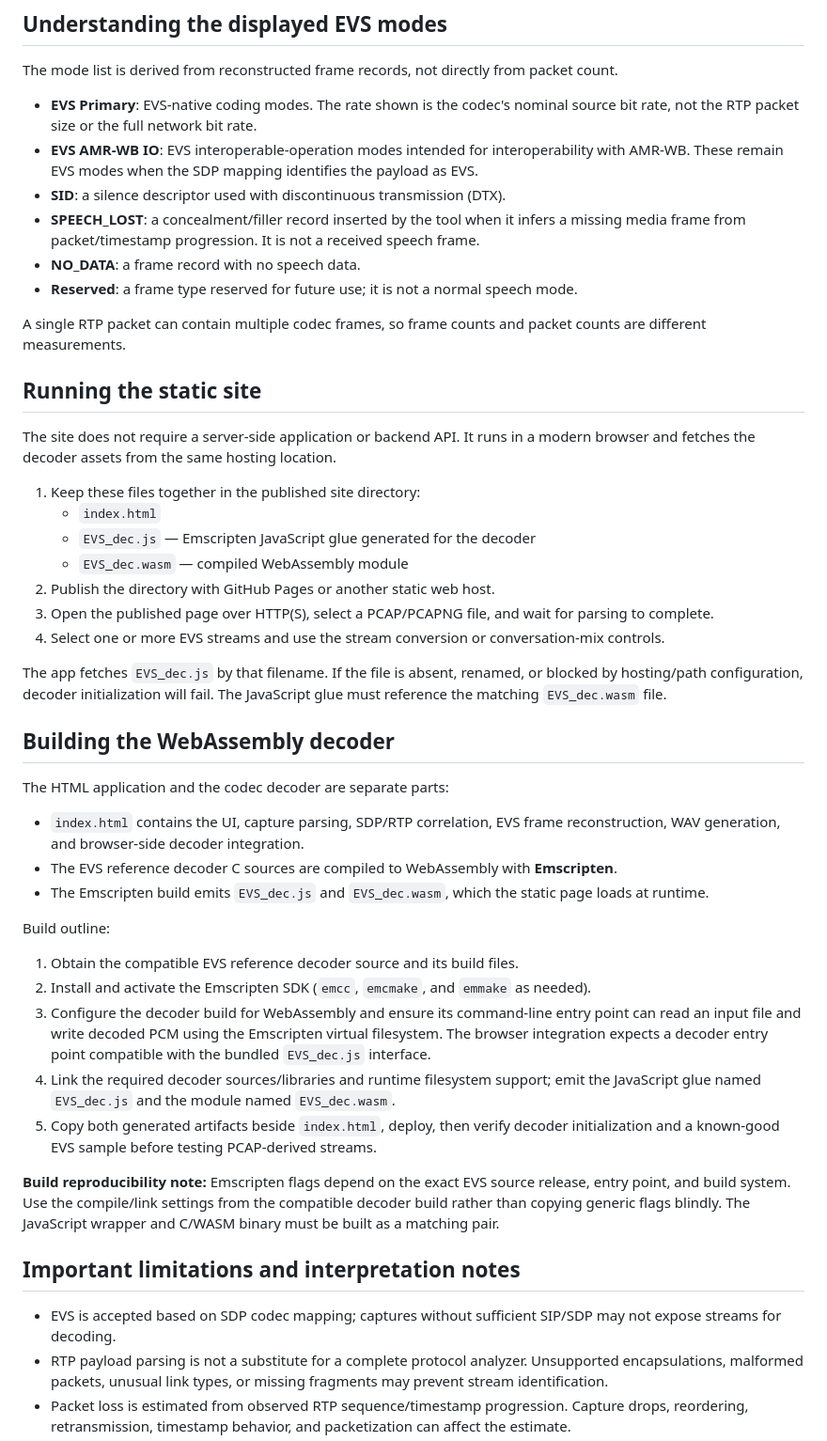
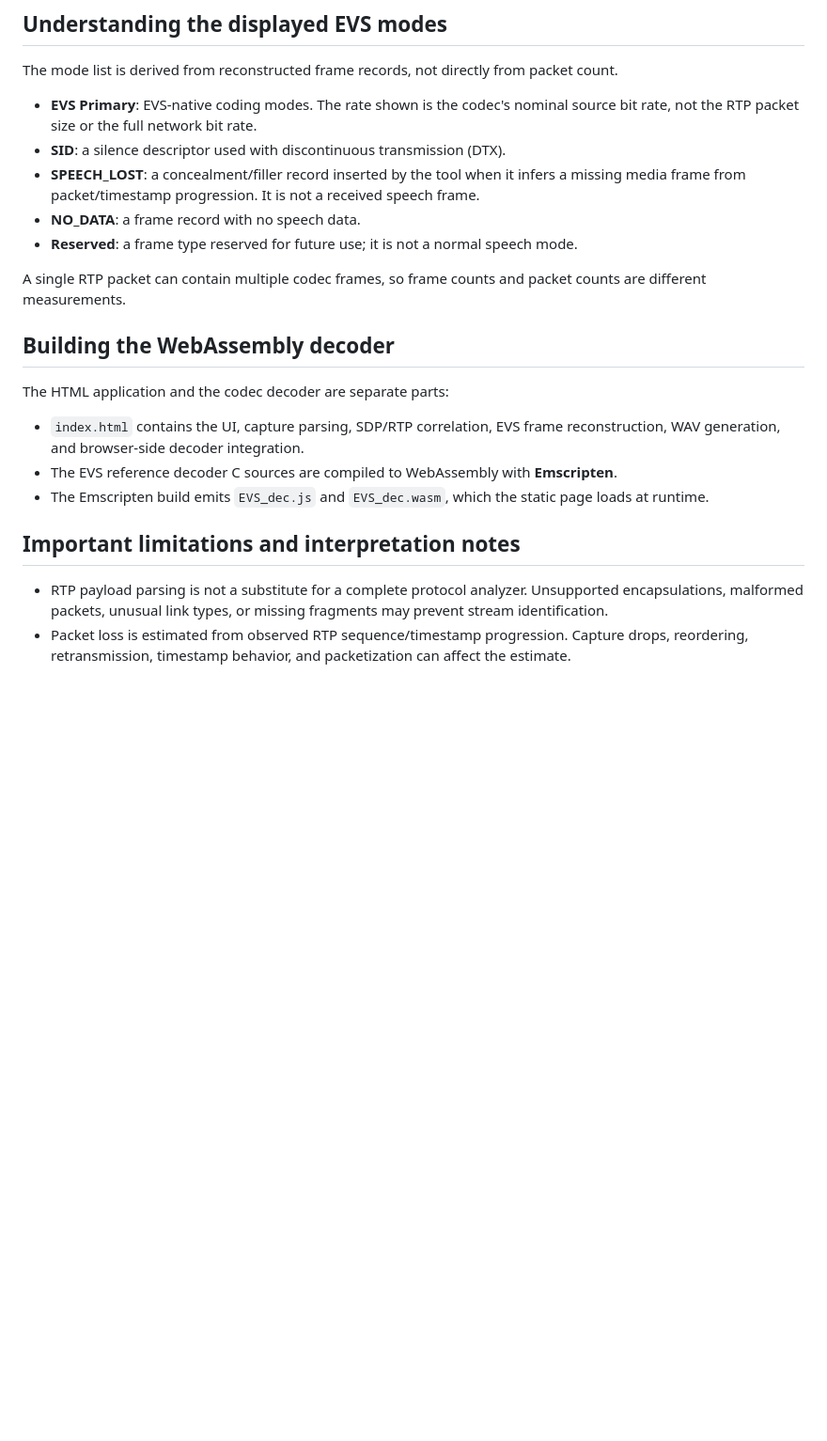
Before and after one commit to Gokulkesavan/evs_player, a Markdown page: README.md, the part around one of its changes. Shown at 94% size. Rendered like a GitHub page; blank space fills up the shorter version.

```diff
--- a/README.md
+++ b/README.md
@@ -55,7 +32,6 @@ The parsing path is intentionally staged. Codec identity is established before E
 The mode list is derived from reconstructed frame records, not directly from packet count.
 
 - **EVS Primary**: EVS-native coding modes. The rate shown is the codec's nominal source bit rate, not the RTP packet size or the full network bit rate.
-- **EVS AMR-WB IO**: EVS interoperable-operation modes intended for interoperability with AMR-WB. These remain EVS modes when the SDP mapping identifies the payload as EVS.
 - **SID**: a silence descriptor used with discontinuous transmission (DTX).
 - **SPEECH_LOST**: a concealment/filler record inserted by the tool when it infers a missing media frame from packet/timestamp progression. It is not a received speech frame.
 - **NO_DATA**: a frame record with no speech data.
@@ -63,19 +39,6 @@ The mode list is derived from reconstructed frame records, not directly from pac
 
 A single RTP packet can contain multiple codec frames, so frame counts and packet counts are different measurements.
 
-## Running the static site
-
-The site does not require a server-side application or backend API. It runs in a modern browser and fetches the decoder assets from the same hosting location.
-
-1. Keep these files together in the published site directory:
-   - `index.html`
-   - `EVS_dec.js` — Emscripten JavaScript glue generated for the decoder
-   - `EVS_dec.wasm` — compiled WebAssembly module
-2. Publish the directory with GitHub Pages or another static web host.
-3. Open the published page over HTTP(S), select a PCAP/PCAPNG file, and wait for parsing to complete.
-4. Select one or more EVS streams and use the stream conversion or conversation-mix controls.
-
-The app fetches `EVS_dec.js` by that filename. If the file is absent, renamed, or blocked by hosting/path configuration, decoder initialization will fail. The JavaScript glue must reference the matching `EVS_dec.wasm` file.
 
 ## Building the WebAssembly decoder
 
@@ -85,19 +48,8 @@ The HTML application and the codec decoder are separate parts:
 - The EVS reference decoder C sources are compiled to WebAssembly with **Emscripten**.
 - The Emscripten build emits `EVS_dec.js` and `EVS_dec.wasm`, which the static page loads at runtime.
 
-Build outline:
-
-1. Obtain the compatible EVS reference decoder source and its build files.
-2. Install and activate the Emscripten SDK (`emcc`, `emcmake`, and `emmake` as needed).
-3. Configure the decoder build for WebAssembly and ensure its command-line entry point can read an input file and write decoded PCM using the Emscripten virtual filesystem. The browser integration expects a decoder entry point compatible with the bundled `EVS_dec.js` interface.
-4. Link the required decoder sources/libraries and runtime filesystem support; emit the JavaScript glue named `EVS_dec.js` and the module named `EVS_dec.wasm`.
-5. Copy both generated artifacts beside `index.html`, deploy, then verify decoder initialization and a known-good EVS sample before testing PCAP-derived streams.
-
-**Build reproducibility note:** Emscripten flags depend on the exact EVS source release, entry point, and build system. Use the compile/link settings from the compatible decoder build rather than copying generic flags blindly. The JavaScript wrapper and C/WASM binary must be built as a matching pair.
-
 ## Important limitations and interpretation notes
 
-- EVS is accepted based on SDP codec mapping; captures without sufficient SIP/SDP may not expose streams for decoding.
 - RTP payload parsing is not a substitute for a complete protocol analyzer. Unsupported encapsulations, malformed packets, unusual link types, or missing fragments may prevent stream identification.
 - Packet loss is estimated from observed RTP sequence/timestamp progression. Capture drops, reordering, retransmission, timestamp behavior, and packetization can affect the estimate.
 - The displayed mean packet interval uses capture timestamps; it is not the same as the codec frame duration or negotiated `ptime`.
```
Also changed, not shown: other parts of README.md (+7 -41 lines).
